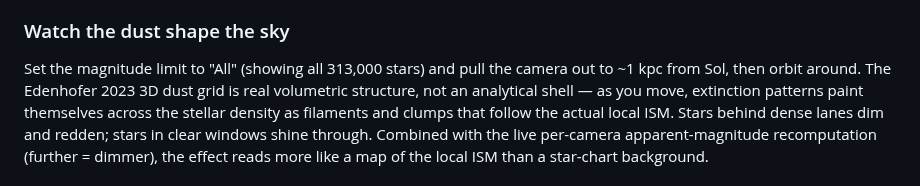
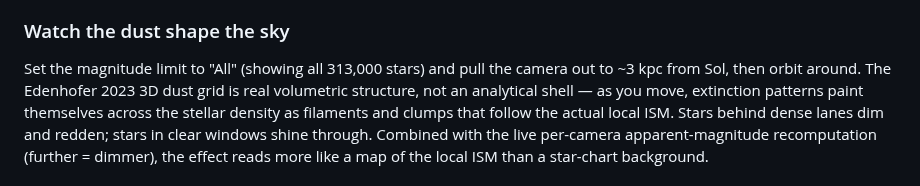
Before and after one commit to alexmensch/starfield, a Markdown page: README.md, the part around the change. Drawn GitHub-style.

Commit message:
Bump dust-viewpoint distance to ~3 kpc (per user feedback)

```diff
--- a/README.md
+++ b/README.md
@@ -185,7 +185,7 @@ anchor. From there:
 ### Watch the dust shape the sky
 
 Set the magnitude limit to "All" (showing all 313,000 stars) and
-pull the camera out to ~1 kpc from Sol, then orbit around. The
+pull the camera out to ~3 kpc from Sol, then orbit around. The
 Edenhofer 2023 3D dust grid is real volumetric structure, not an
 analytical shell — as you move, extinction patterns paint
 themselves across the stellar density as filaments and clumps that
```
